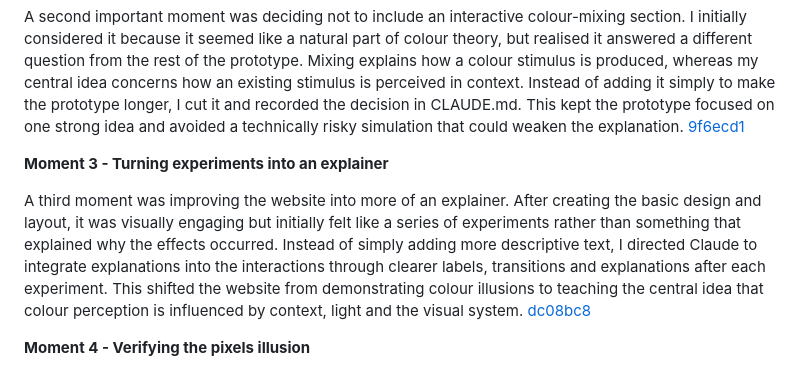
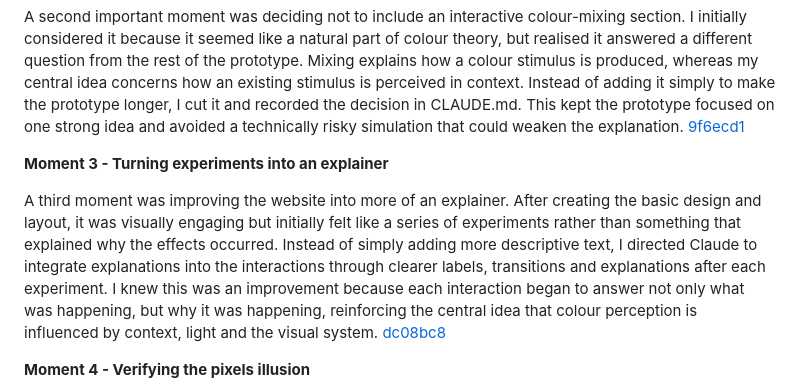
Before and after one commit to comp4020-agentic-coding-studio/comp4020-ass1-jaz0502, a Markdown page: PROCESS.md, the part around the change. Drawn GitHub-style.

Commit message:
Refined moment 3.

```diff
--- a/PROCESS.md
+++ b/PROCESS.md
@@ -18,8 +18,8 @@ A second important moment was deciding not to include an interactive colour-mixi
 
 **Moment 3 - Turning experiments into an explainer**
 
-A third moment was improving the website into more of an explainer. After creating the basic design and layout, it was visually engaging but initially felt like a series of experiments rather than something that explained why the effects occurred. Instead of simply adding more descriptive text, I directed Claude to integrate explanations into the interactions through clearer labels, transitions and explanations after each experiment. This shifted the website from demonstrating colour illusions to teaching the central idea that colour perception is influenced by context, light and the visual system.
- [dc08bc8](https://github.com/comp4020-agentic-coding-studio/comp4020-ass1-jaz0502/commit/dc08bc8)
+A third moment was improving the website into more of an explainer. After creating the basic design and layout, it was visually engaging but initially felt like a series of experiments rather than something that explained why the effects occurred. Instead of simply adding more descriptive text, I directed Claude to integrate explanations into the interactions through clearer labels, transitions and explanations after each experiment. I knew this was an improvement because each interaction began to answer not only what was happening, but why it was happening, reinforcing the central idea that colour perception is influenced by context, light and the visual system.
+[dc08bc8](https://github.com/comp4020-agentic-coding-studio/comp4020-ass1-jaz0502/commit/dc08bc8)
 
 **Moment 4 - Verifying the pixels illusion**
 
```
